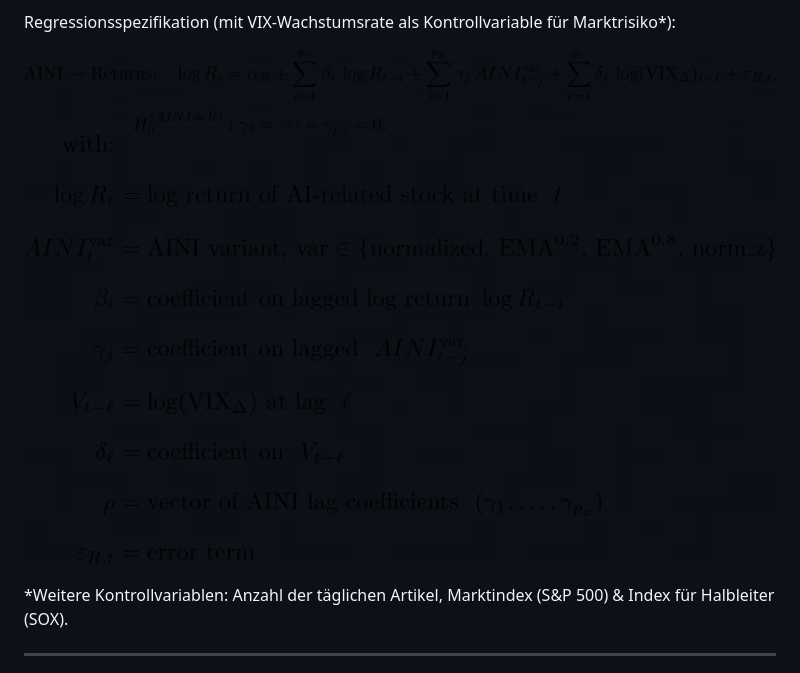
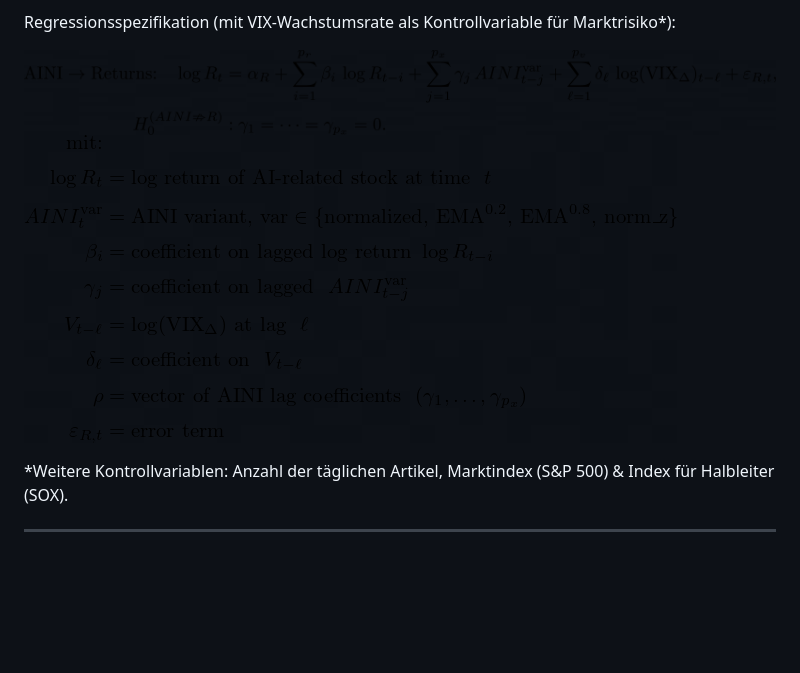
Before and after one commit to LarsIX/narrative_index, a Markdown page: README.md, the part around the change. GitHub-like rendering; pictures changed too: legende_klein-1.png (added); blank space fills up the shorter version.

Commit message:
fixed legend

```diff
--- a/README.md
+++ b/README.md
@@ -71,7 +71,7 @@ Die Granger Kausalität zwischen AINI und Finanzvariablen wird getestet mittels:
 Regressionsspezifikation (mit VIX-Wachstumsrate als Kontrollvariable für Marktrisiko*):
 
 ![GC Formel VIX](<GC VIX-1.png>)
-![Legende](<GC Legend-1-1.png>)
+![Legende](legende_klein-1.png)
 
 *Weitere Kontrollvariablen: Anzahl der täglichen Artikel, Marktindex (S&P 500) & Index für Halbleiter (SOX).
 
```
Also changed, not shown: legende_klein.png (added).
